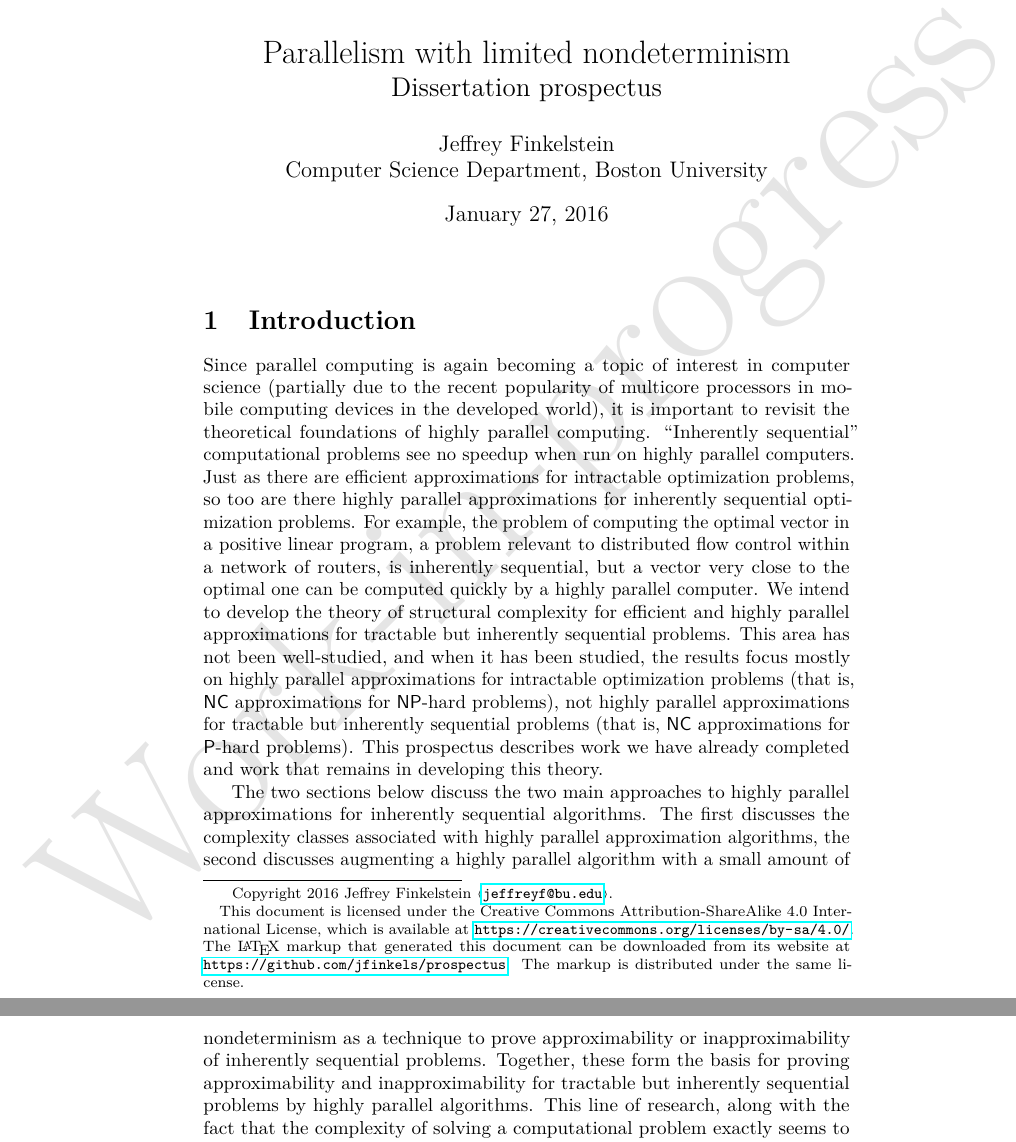
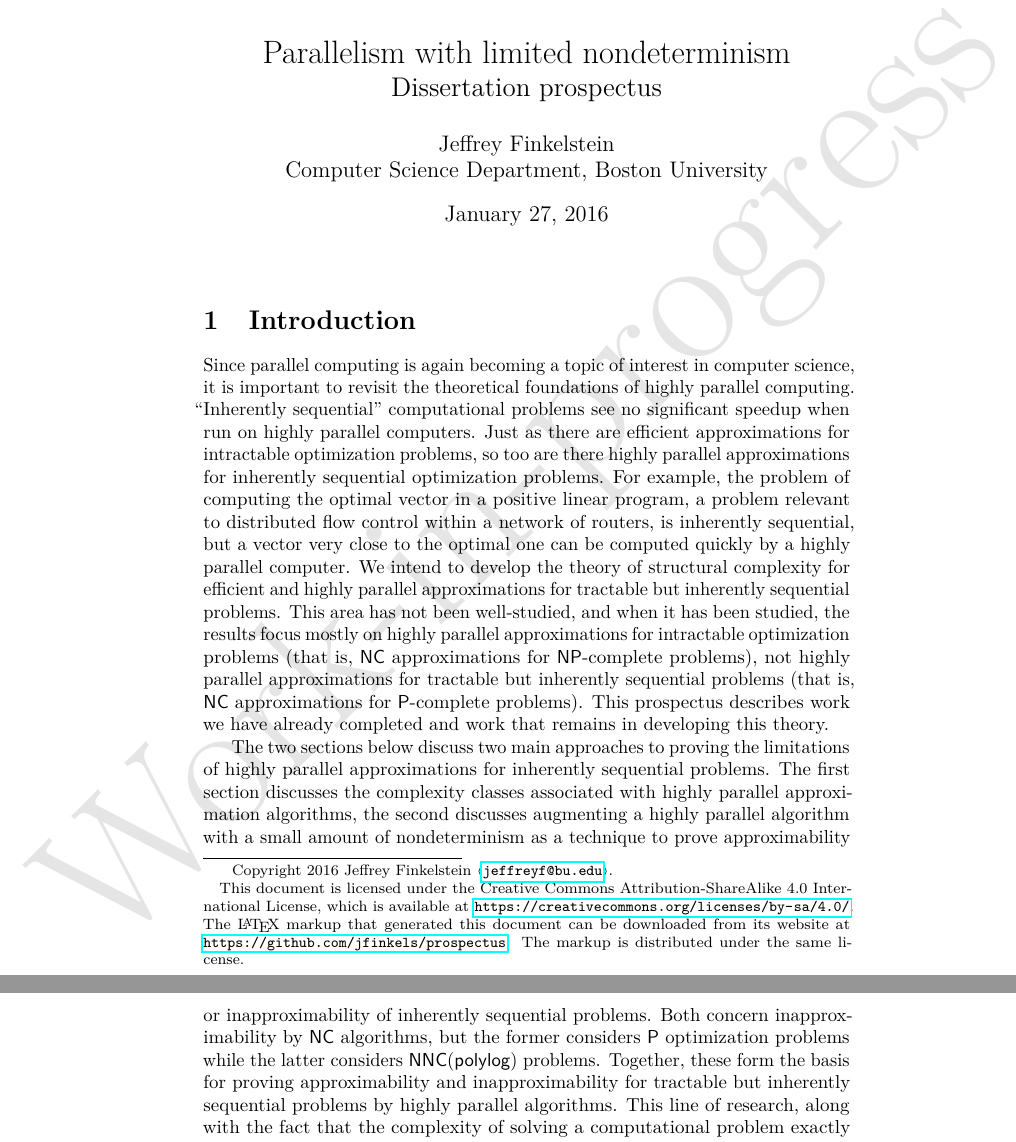
Before and after one commit to grepisopu/prospectus, a LaTeX document (prospectus.tex): two parts of pages 1 and 2 of 8, joined at a grey line, cut so that both start at the same text. Compiled offline with pdfLaTeX.

Commit message:
Corrects some typos.

```diff
--- a/prospectus.tex
+++ b/prospectus.tex
@@ -120,23 +120,24 @@
 % Foreword
 
 % context (focus on anyone) why now? - current situation, and why the need is so important
-Since parallel computing is again becoming a topic of interest in computer science (partially due to the recent popularity of multicore processors in mobile computing devices in the developed world), it is important to revisit the theoretical foundations of highly parallel computing.
+Since parallel computing is again becoming a topic of interest in computer science, it is important to revisit the theoretical foundations of highly parallel computing.
 % need (focus on readers) why you? - why this is relevant to the reader, and why something needed to be done
-``Inherently sequential'' computational problems see no speedup when run on highly parallel computers.
+``Inherently sequential'' computational problems see no significant speedup when run on highly parallel computers.
 Just as there are efficient approximations for intractable optimization problems, so too are there highly parallel approximations for inherently sequential optimization problems.
 %%% relevant existing work, given as part of the need
 For example, the problem of computing the optimal vector in a positive linear program, a problem relevant to distributed flow control within a network of routers, is inherently sequential, but a vector very close to the optimal one can be computed quickly by a highly parallel computer.
 % task (focus on author) why me? - what was undertaken to address the need
 We intend to develop the theory of structural complexity for efficient and highly parallel approximations for tractable but inherently sequential problems.
-This area has not been well-studied, and when it has been studied, the results focus mostly on highly parallel approximations for intractable optimization problems (that is, $\NC$ approximations for $\NP$-hard problems), not highly parallel approximations for tractable but inherently sequential problems (that is, $\NC$ approximations for $\P$-hard problems).
+This area has not been well-studied, and when it has been studied, the results focus mostly on highly parallel approximations for intractable optimization problems (that is, $\NC$ approximations for $\NP$-complete problems), not highly parallel approximations for tractable but inherently sequential problems (that is, $\NC$ approximations for $\P$-complete problems).
 % object (focus on document) why this document - what the document covers
 This prospectus describes work we have already completed and work that remains in developing this theory.
 
 % Summary
 %
 % findings (focus on author) what? - what the work revealed when performing the task
-The two sections below discuss the two main approaches to highly parallel approximations for inherently sequential algorithms.
-The first discusses the complexity classes associated with highly parallel approximation algorithms, the second discusses augmenting a highly parallel algorithm with a small amount of nondeterminism as a technique to prove approximability or inapproximability of inherently sequential problems.
+The two sections below discuss two main approaches to proving the limitations of highly parallel approximations for inherently sequential problems.
+The first section discusses the complexity classes associated with highly parallel approximation algorithms, the second discusses augmenting a highly parallel algorithm with a small amount of nondeterminism as a technique to prove approximability or inapproximability of inherently sequential problems.
+Both concern inapproximability by $\NC$ algorithms, but the former considers $\P$ optimization problems while the latter considers $\NNC(\polylog)$ problems.
 % conclusion (focus on readers) so what? - what the findings mean for the audience
 Together, these form the basis for proving approximability and inapproximability for tractable but inherently sequential problems by highly parallel algorithms.
 % perspective (focus on anyone) what now? - what should be done next
```
Also changed, not shown: prospectus.tex (4 more changed lines).
